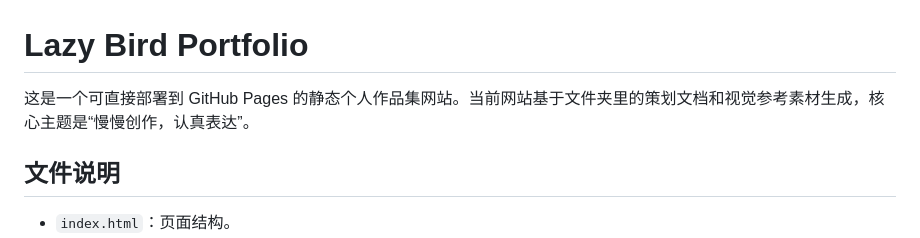
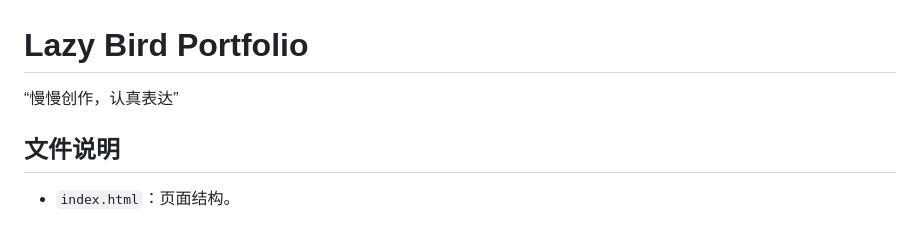
Before and after one commit to shensiji/siji-, a Markdown page: README.md, the part around the change. Rendered like a GitHub page.

```diff
--- a/README.md
+++ b/README.md
@@ -1,6 +1,6 @@
 # Lazy Bird Portfolio
 
-这是一个可直接部署到 GitHub Pages 的静态个人作品集网站。当前网站基于文件夹里的策划文档和视觉参考素材生成，核心主题是“慢慢创作，认真表达”。
+“慢慢创作，认真表达”
 
 ## 文件说明
 
```
